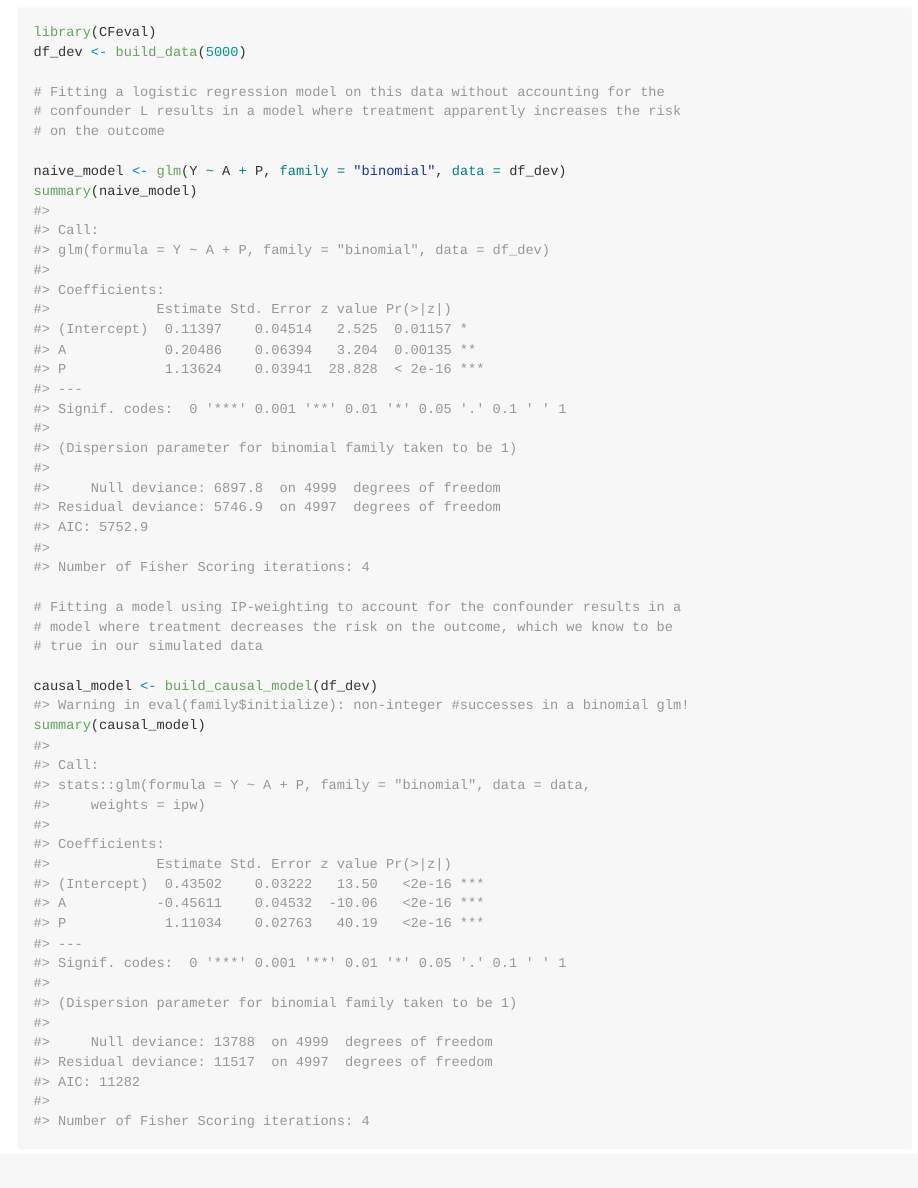
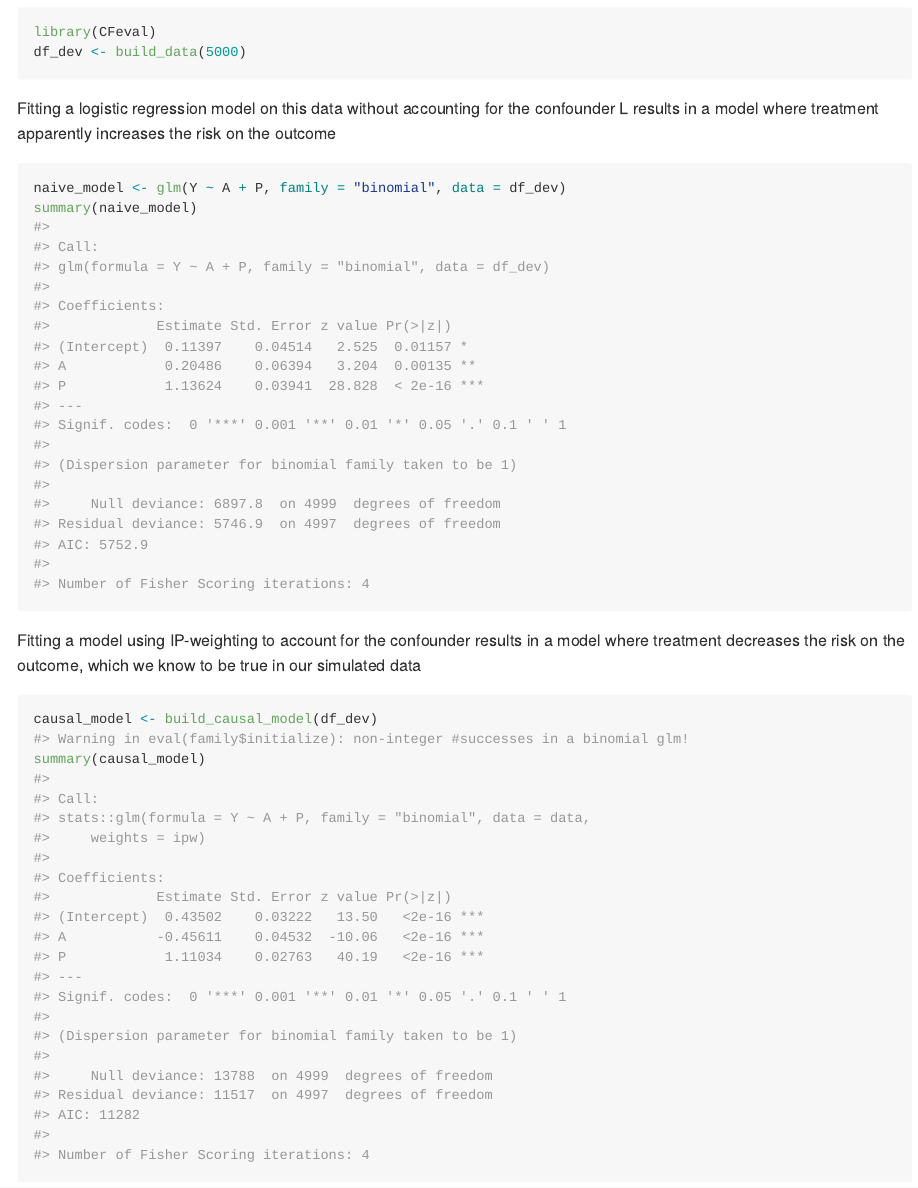
Before and after one commit to jvelumc/CFeval, an R Markdown document (README.Rmd): the page in a window 1100 px wide, from 660 px down. Rendered offline with R 4.5, knitr and Pandoc, with nearby package versions; long lines of code are wrapped.

Commit message:
improved readability

````diff
--- a/README.Rmd
+++ b/README.Rmd
@@ -38,18 +38,22 @@ example.
 ```{r example}
 library(CFeval)
 df_dev <- build_data(5000)
+```
 
-# Fitting a logistic regression model on this data without accounting for the
-# confounder L results in a model where treatment apparently increases the risk
-# on the outcome
+Fitting a logistic regression model on this data without accounting for the
+confounder L results in a model where treatment apparently increases the risk
+on the outcome
 
+```{r}
 naive_model <- glm(Y ~ A + P, family = "binomial", data = df_dev)
 summary(naive_model)
+```
 
-# Fitting a model using IP-weighting to account for the confounder results in a
-# model where treatment decreases the risk on the outcome, which we know to be
-# true in our simulated data
+Fitting a model using IP-weighting to account for the confounder results in a
+model where treatment decreases the risk on the outcome, which we know to be
+true in our simulated data
 
+```{r}
 causal_model <- build_causal_model(df_dev)
 summary(causal_model)
 ```
````
Also changed, not shown: README.md.
